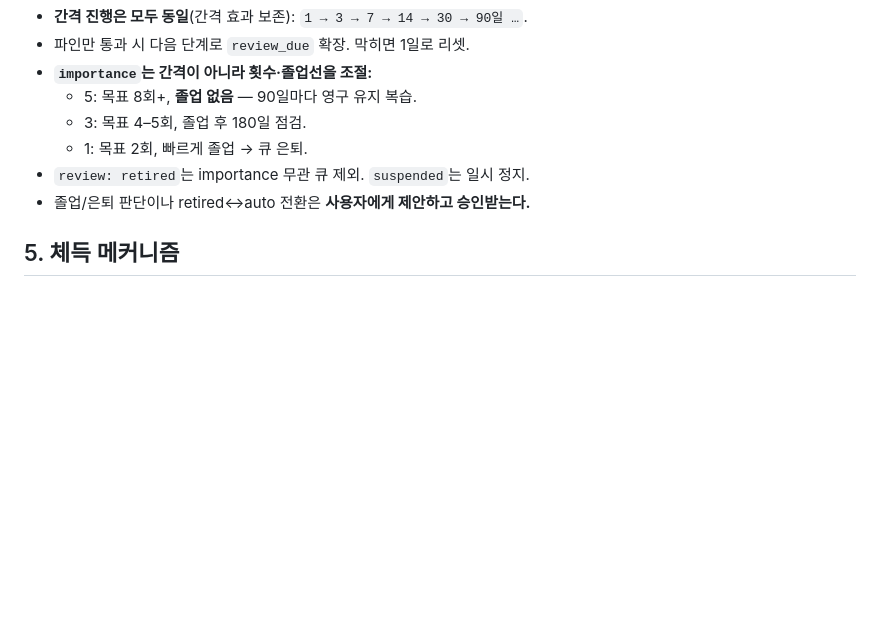
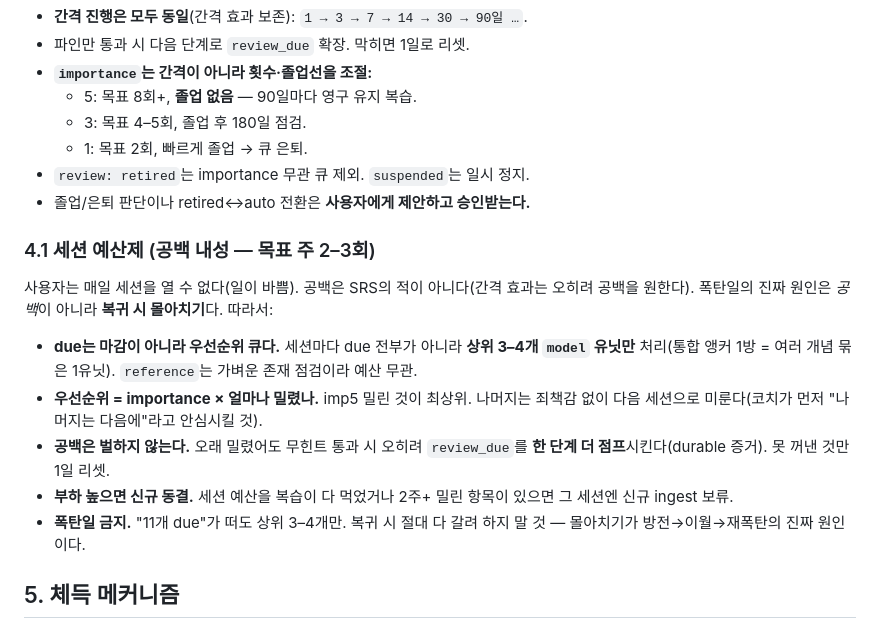
Before and after one commit to beigeyoon/dev-study, a Markdown page: CLAUDE.md, the part around the change. Drawn GitHub-style; blank space fills up the shorter version.

```diff
--- a/CLAUDE.md
+++ b/CLAUDE.md
@@ -77,6 +77,14 @@ review_due: YYYY-MM-DD
 - `review: retired`는 importance 무관 큐 제외. `suspended`는 일시 정지.
 - 졸업/은퇴 판단이나 retired↔auto 전환은 **사용자에게 제안하고 승인받는다.**
 
+### 4.1 세션 예산제 (공백 내성 — 목표 주 2–3회)
+사용자는 매일 세션을 열 수 없다(일이 바쁨). 공백은 SRS의 적이 아니다(간격 효과는 오히려 공백을 원한다). 폭탄일의 진짜 원인은 *공백*이 아니라 **복귀 시 몰아치기**다. 따라서:
+- **due는 마감이 아니라 우선순위 큐다.** 세션마다 due 전부가 아니라 **상위 3–4개 `model` 유닛만** 처리(통합 앵커 1방 = 여러 개념 묶은 1유닛). `reference`는 가벼운 존재 점검이라 예산 무관.
+- **우선순위 = importance × 얼마나 밀렸나.** imp5 밀린 것이 최상위. 나머지는 죄책감 없이 다음 세션으로 미룬다(코치가 먼저 "나머지는 다음에"라고 안심시킬 것).
+- **공백은 벌하지 않는다.** 오래 밀렸어도 무힌트 통과 시 오히려 `review_due`를 **한 단계 더 점프**시킨다(durable 증거). 못 꺼낸 것만 1일 리셋.
+- **부하 높으면 신규 동결.** 세션 예산을 복습이 다 먹었거나 2주+ 밀린 항목이 있으면 그 세션엔 신규 ingest 보류.
+- **폭탄일 금지.** "11개 due"가 떠도 상위 3–4개만. 복귀 시 절대 다 갈려 하지 말 것 — 몰아치기가 방전→이월→재폭탄의 진짜 원인이다.
+
 ## 5. 체득 메커니즘
 
 ### 파인만 (추론 기반, 오픈북 허용) — `model` 유형만
```
Also changed, not shown: learning-os/review-queue.md (+4 -3 lines).
